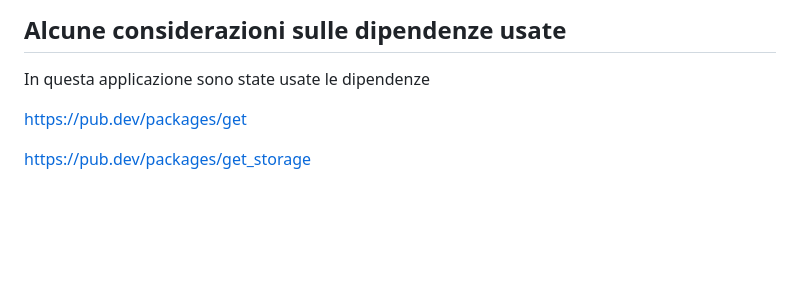
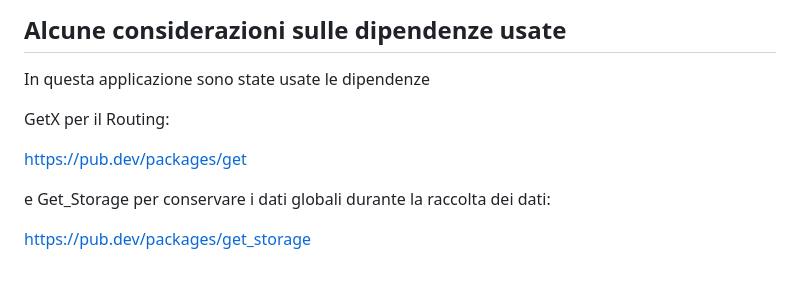
Before and after one commit to Geek-Srls/logica_entrata_merce, a Markdown page: README.md, the part around the change. Drawn GitHub-style; blank space fills up the shorter version.

```diff
--- a/README.md
+++ b/README.md
@@ -67,6 +67,10 @@ Infine se si clicca sul pulsante "INVIA DATI" i record vengono salvati nel datab
 
 In questa applicazione sono state usate le dipendenze
 
+GetX per il Routing:
+
 https://pub.dev/packages/get
 
+e Get_Storage per conservare i dati globali durante la raccolta dei dati:
+
 https://pub.dev/packages/get_storage
```
